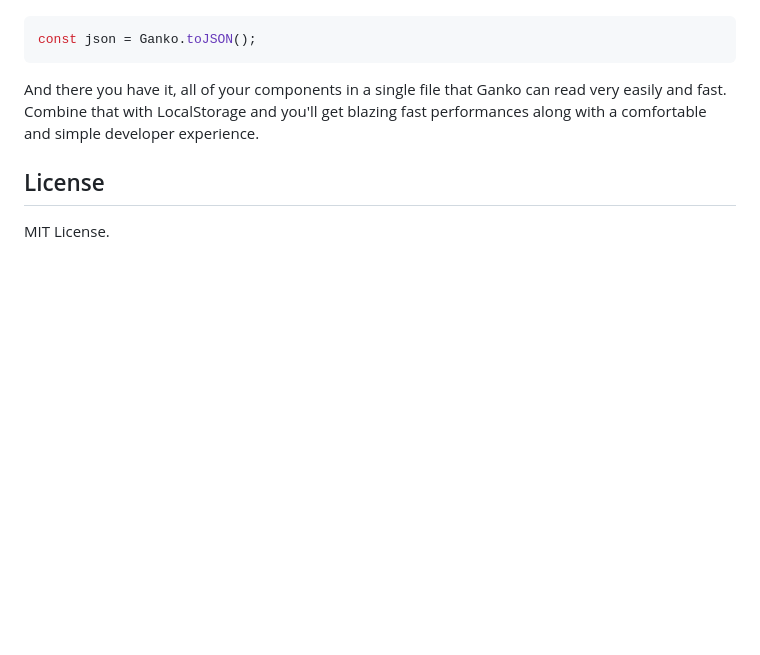
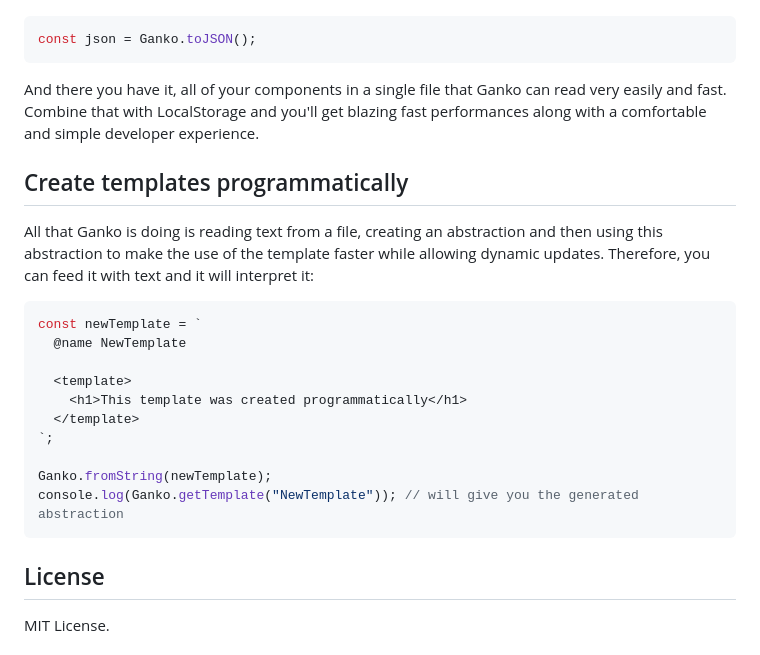
Before and after one commit to ThomasGysemans/Ganko, a Markdown page: README.md, the part around the change. Rendered like a GitHub page; blank space fills up the shorter version.

Commit message:
Update README to explain how to create a template dynamically

````diff
--- a/README.md
+++ b/README.md
@@ -182,6 +182,23 @@ const json = Ganko.toJSON();
 
 And there you have it, all of your components in a single file that Ganko can read very easily and fast. Combine that with LocalStorage and you'll get blazing fast performances along with a comfortable and simple developer experience.
 
+## Create templates programmatically
+
+All that Ganko is doing is reading text from a file, creating an abstraction and then using this abstraction to make the use of the template faster while allowing dynamic updates. Therefore, you can feed it with text and it will interpret it:
+
+```typescript
+const newTemplate = `
+  @name NewTemplate
+
+  <template>
+    <h1>This template was created programmatically</h1>
+  </template>
+`;
+
+Ganko.fromString(newTemplate);
+console.log(Ganko.getTemplate("NewTemplate")); // will give you the generated abstraction
+```
+
 ## License
 
 MIT License.
````
